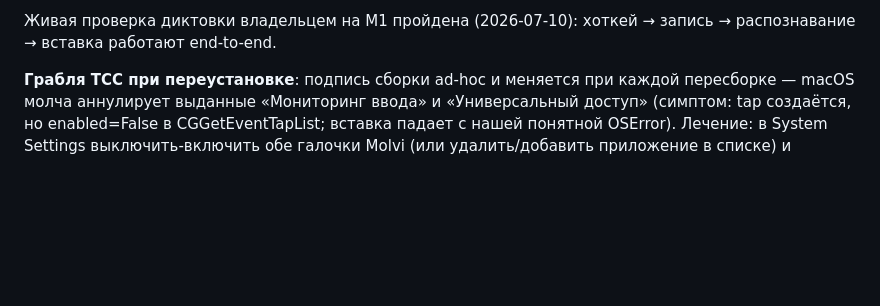
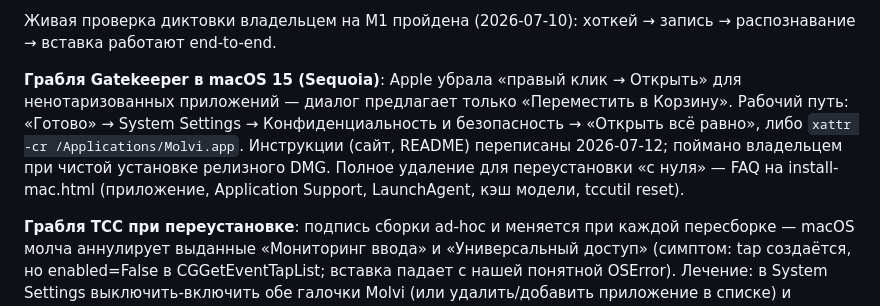
Before and after one commit to artanov/molvi, a Markdown page: docs/macos-port.md, the part around the change. GitHub-like rendering; blank space fills up the shorter version.

Commit message:
docs: грабля Gatekeeper macOS 15 — в журнал порта
Co-Authored-By: Claude Fable 5 <noreply@anthropic.com>

```diff
--- a/docs/macos-port.md
+++ b/docs/macos-port.md
@@ -47,6 +47,15 @@ WorkingDirectory в dev-LaunchAgent, ленивый molvi.platform (Quartz не
 
 Живая проверка диктовки владельцем на M1 пройдена (2026-07-10): хоткей →
 запись → распознавание → вставка работают end-to-end.
+
+**Грабля Gatekeeper в macOS 15 (Sequoia)**: Apple убрала «правый клик →
+Открыть» для ненотаризованных приложений — диалог предлагает только
+«Переместить в Корзину». Рабочий путь: «Готово» → System Settings →
+Конфиденциальность и безопасность → «Открыть всё равно», либо
+`xattr -cr /Applications/Molvi.app`. Инструкции (сайт, README) переписаны
+2026-07-12; поймано владельцем при чистой установке релизного DMG.
+Полное удаление для переустановки «с нуля» — FAQ на install-mac.html
+(приложение, Application Support, LaunchAgent, кэш модели, tccutil reset).
 
 **Грабля TCC при переустановке**: подпись сборки ad-hoc и меняется при
 каждой пересборке — macOS молча аннулирует выданные «Мониторинг ввода» и
```
